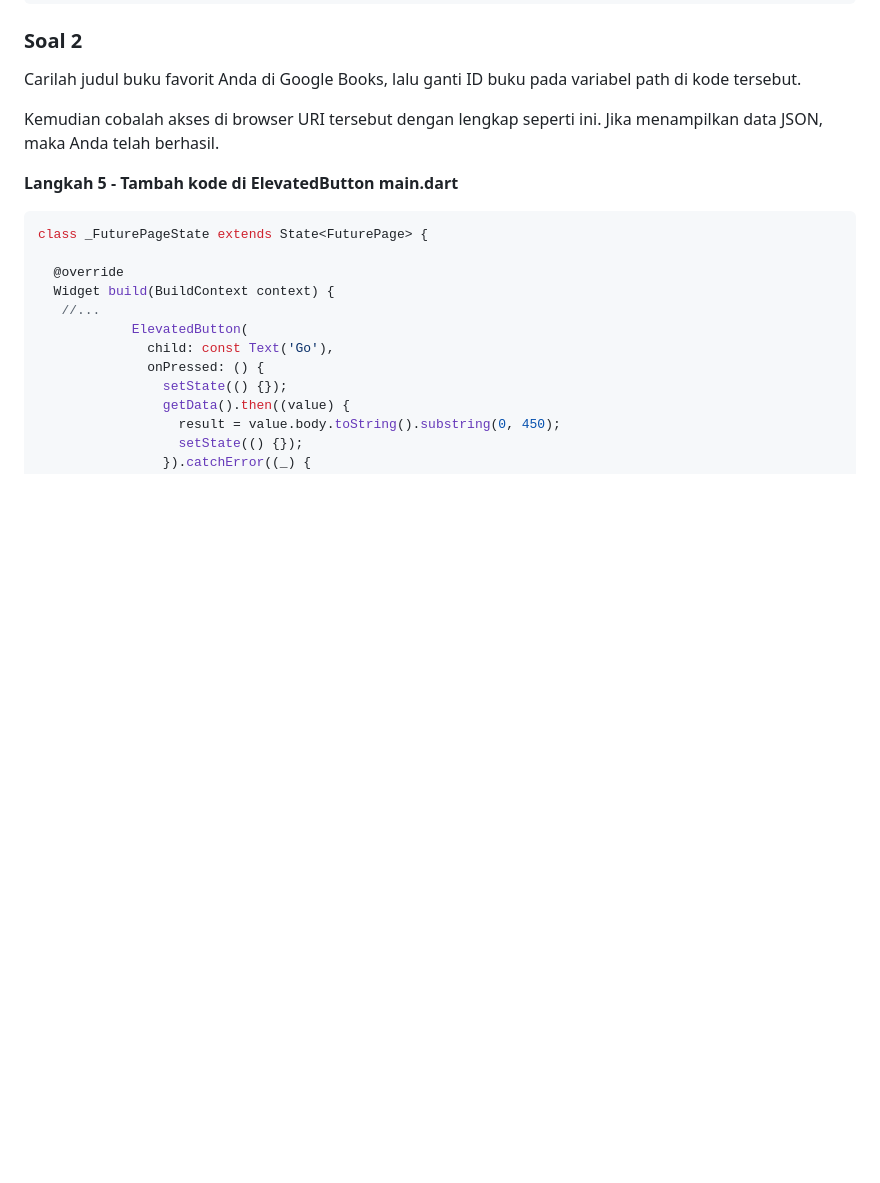
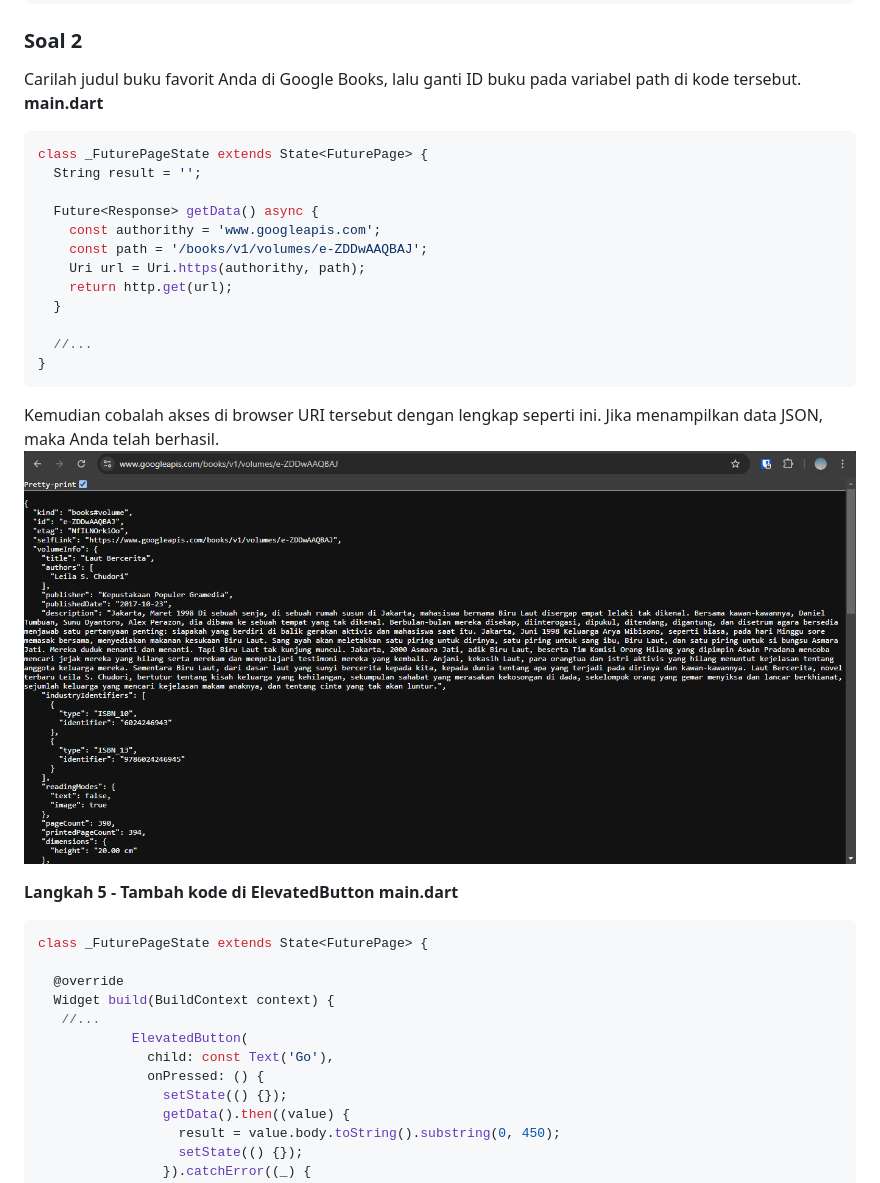
Before and after one commit to anabellatus/04_2241720095_pemrograman-mobile-2024, a Markdown page: Pertemuan11/laporan_pertemuan11.md, the part around the change. GitHub-like rendering; blank space fills up the shorter version.

Commit message:
W11: Soal 2

````diff
--- a/Pertemuan11/laporan_pertemuan11.md
+++ b/Pertemuan11/laporan_pertemuan11.md
@@ -125,8 +125,25 @@ class _FuturePageState extends State<FuturePage> {
 ### Soal 2
 
 Carilah judul buku favorit Anda di Google Books, lalu ganti ID buku pada variabel path di kode tersebut.
+**main.dart**
+
+```dart
+class _FuturePageState extends State<FuturePage> {
+  String result = '';
+
+  Future<Response> getData() async {
+    const authorithy = 'www.googleapis.com';
+    const path = '/books/v1/volumes/e-ZDDwAAQBAJ';
+    Uri url = Uri.https(authorithy, path);
+    return http.get(url);
+  }
+
+  //...
+}
+```
 
 Kemudian cobalah akses di browser URI tersebut dengan lengkap seperti ini. Jika menampilkan data JSON, maka Anda telah berhasil.
+![W11: Soal 2](./assets/04.png)
 
 **Langkah 5 - Tambah kode di ElevatedButton**
 **main.dart**
````
